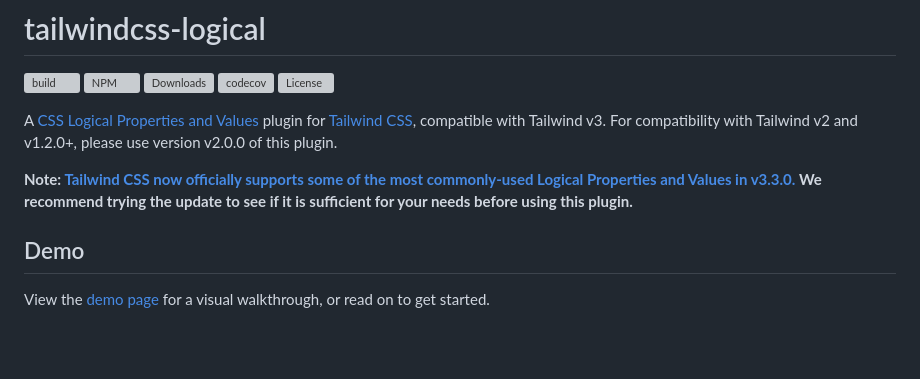
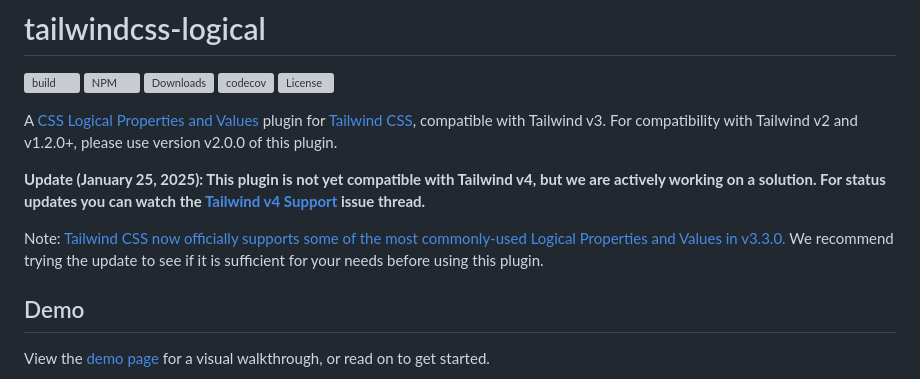
Before and after one commit to stevecochrane/tailwindcss-logical, a Markdown page: README.md, the part around the change. GitHub-like rendering; blank space fills up the shorter version; grey boxes are pictures that could not be loaded.

Commit message:
Add notice to README about in-progress Tailwind v4 support

```diff
--- a/README.md
+++ b/README.md
@@ -10,8 +10,12 @@ A [CSS Logical Properties and Values](https://www.w3.org/TR/css-logical-1/) plug
 [Tailwind CSS](https://tailwindcss.com), compatible with Tailwind v3. For compatibility with Tailwind v2 and v1.2.0+,
 please use version v2.0.0 of this plugin.
 
-**Note: [Tailwind CSS now officially supports some of the most commonly-used Logical Properties and Values in v3.3.0.](https://tailwindcss.com/blog/tailwindcss-v3-3#simplified-rtl-support-with-logical-properties)
-We recommend trying the update to see if it is sufficient for your needs before using this plugin.**
+**Update (January 25, 2025): This plugin is not yet compatible with Tailwind v4, but we are actively working on a
+solution. For status updates you can watch the
+[Tailwind v4 Support](https://github.com/stevecochrane/tailwindcss-logical/issues/59) issue thread.**
+
+Note: [Tailwind CSS now officially supports some of the most commonly-used Logical Properties and Values in v3.3.0.](https://tailwindcss.com/blog/tailwindcss-v3-3#simplified-rtl-support-with-logical-properties)
+We recommend trying the update to see if it is sufficient for your needs before using this plugin.
 
 ## Demo
 
```
